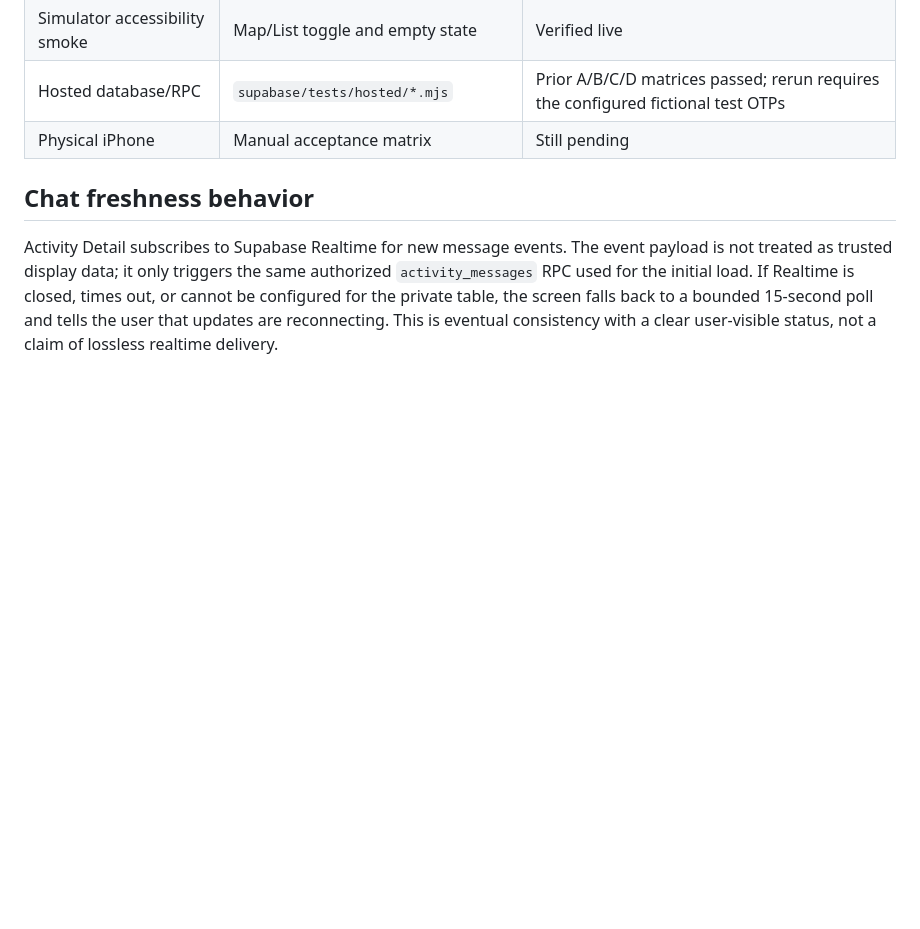
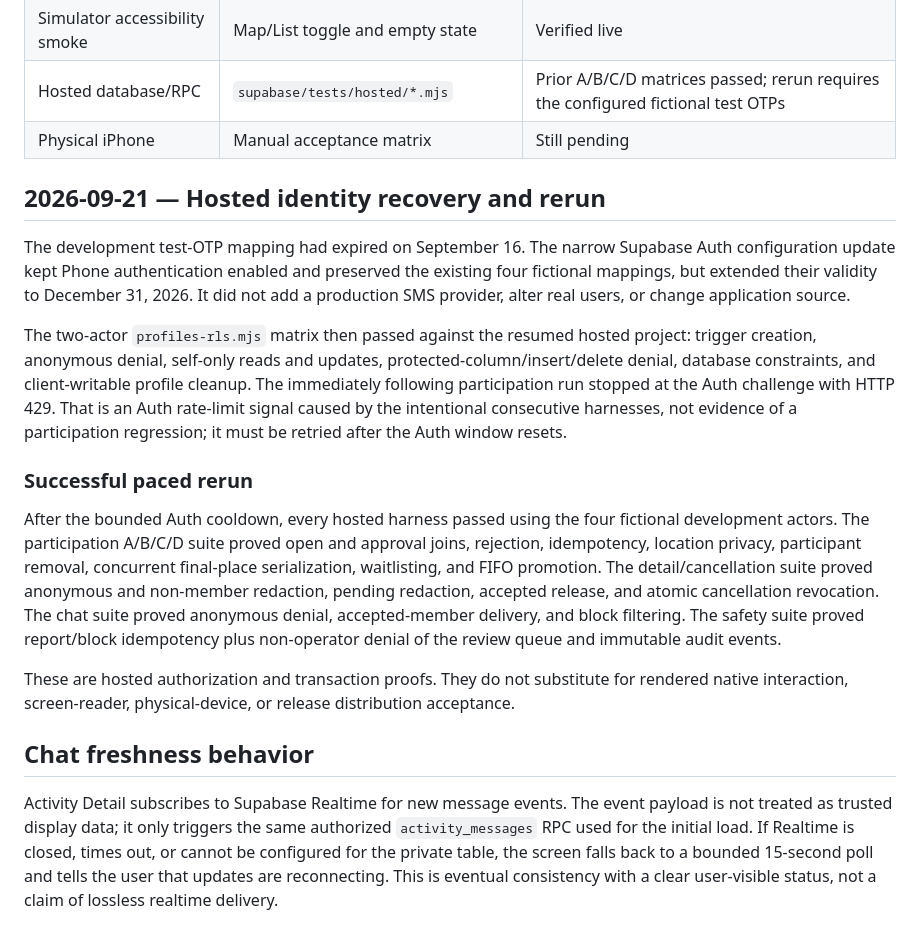
Before and after one commit to ansh0eman/NearHere, a Markdown page: docs/testing-status.md, the part around the change. GitHub-like rendering; blank space fills up the shorter version.

Commit message:
Record complete hosted acceptance rerun

```diff
--- a/docs/testing-status.md
+++ b/docs/testing-status.md
@@ -16,6 +16,38 @@ same as a physical-device usability check.
 | Simulator accessibility smoke | Map/List toggle and empty state | Verified live |
 | Hosted database/RPC | `supabase/tests/hosted/*.mjs` | Prior A/B/C/D matrices passed; rerun requires the configured fictional test OTPs |
 | Physical iPhone | Manual acceptance matrix | Still pending |
+
+## 2026-09-21 — Hosted identity recovery and rerun
+
+The development test-OTP mapping had expired on September 16. The narrow
+Supabase Auth configuration update kept Phone authentication enabled and
+preserved the existing four fictional mappings, but extended their validity to
+December 31, 2026. It did not add a production SMS provider, alter real users,
+or change application source.
+
+The two-actor `profiles-rls.mjs` matrix then passed against the resumed hosted
+project: trigger creation, anonymous denial, self-only reads and updates,
+protected-column/insert/delete denial, database constraints, and client-writable
+profile cleanup. The immediately following participation run stopped at the
+Auth challenge with HTTP 429. That is an Auth rate-limit signal caused by the
+intentional consecutive harnesses, not evidence of a participation regression;
+it must be retried after the Auth window resets.
+
+### Successful paced rerun
+
+After the bounded Auth cooldown, every hosted harness passed using the four
+fictional development actors. The participation A/B/C/D suite proved open and
+approval joins, rejection, idempotency, location privacy, participant removal,
+concurrent final-place serialization, waitlisting, and FIFO promotion. The
+detail/cancellation suite proved anonymous and non-member redaction, pending
+redaction, accepted release, and atomic cancellation revocation. The chat suite
+proved anonymous denial, accepted-member delivery, and block filtering. The
+safety suite proved report/block idempotency plus non-operator denial of the
+review queue and immutable audit events.
+
+These are hosted authorization and transaction proofs. They do not substitute
+for rendered native interaction, screen-reader, physical-device, or release
+distribution acceptance.
 
 ## Chat freshness behavior
 
```
